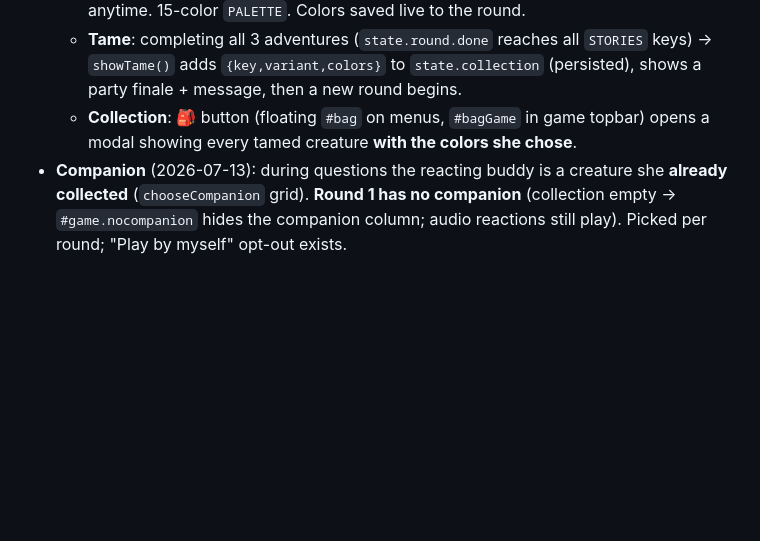
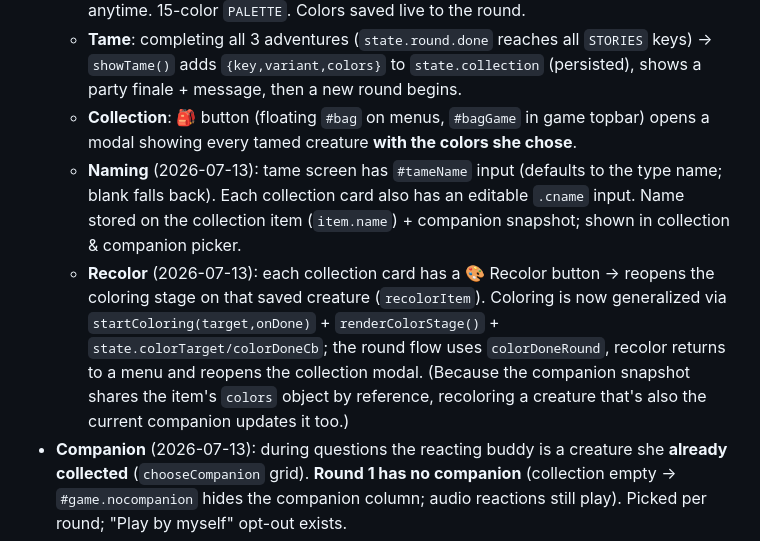
Before and after one commit to zhangwenchang89/unicorn-math, a Markdown page: NOTES.md, the part around the change. Rendered like a GitHub page; blank space fills up the shorter version.

Commit message:
Document naming + recolor features

```diff
--- a/NOTES.md
+++ b/NOTES.md
@@ -26,6 +26,8 @@ Name entry → **Pick a fairy creature to tame** (B&W) → **Color it** → **Pi
   - **Color it** (`colorCreature`): coloring-book style — tap a palette swatch to pick `state.paintColor`, then tap any body part (`.part[data-part]`) to paint it; repaint anytime. 15-color `PALETTE`. Colors saved live to the round.
   - **Tame**: completing all 3 adventures (`state.round.done` reaches all `STORIES` keys) → `showTame()` adds `{key,variant,colors}` to `state.collection` (persisted), shows a party finale + message, then a new round begins.
   - **Collection**: 🎒 button (floating `#bag` on menus, `#bagGame` in game topbar) opens a modal showing every tamed creature **with the colors she chose**.
+  - **Naming** (2026-07-13): tame screen has `#tameName` input (defaults to the type name; blank falls back). Each collection card also has an editable `.cname` input. Name stored on the collection item (`item.name`) + companion snapshot; shown in collection & companion picker.
+  - **Recolor** (2026-07-13): each collection card has a 🎨 Recolor button → reopens the coloring stage on that saved creature (`recolorItem`). Coloring is now generalized via `startColoring(target,onDone)` + `renderColorStage()` + `state.colorTarget/colorDoneCb`; the round flow uses `colorDoneRound`, recolor returns to a menu and reopens the collection modal. (Because the companion snapshot shares the item's `colors` object by reference, recoloring a creature that's also the current companion updates it too.)
 - **Companion** (2026-07-13): during questions the reacting buddy is a creature she **already collected** (`chooseCompanion` grid). **Round 1 has no companion** (collection empty → `#game.nocompanion` hides the companion column; audio reactions still play). Picked per round; "Play by myself" opt-out exists.
 - **Creature animations** reuse the old unicorn reaction CSS: creatures render as `.uni-svg.creature` with shared `face()` pieces (`.cheek/.mouth-happy/.mouth-sad/.tear`), so `happy()`/`sad()`/breathing/spin all work unchanged.
 - **"Elsa" voice** (2026-07-12): read-aloud auto-picks the warmest female English voice on the device (`bestVoice()` scoring) and tunes it gentle/regal (`rate .9, pitch 1.12`). NOTE: the *real* Frozen/Idina Menzel voice is copyrighted and unavailable to browsers — this is the closest system-voice approximation. A **voice picker** on the name screen (`#voiceSel` + 🔊 Try) lets you choose any installed voice; choice saved in `localStorage['elsaVoice']`. On macOS, install premium voices (System Settings → Accessibility → Spoken Content → Manage Voices) for better quality.
```
